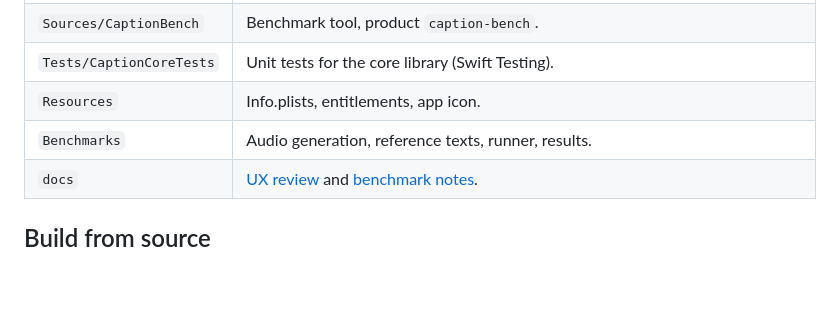
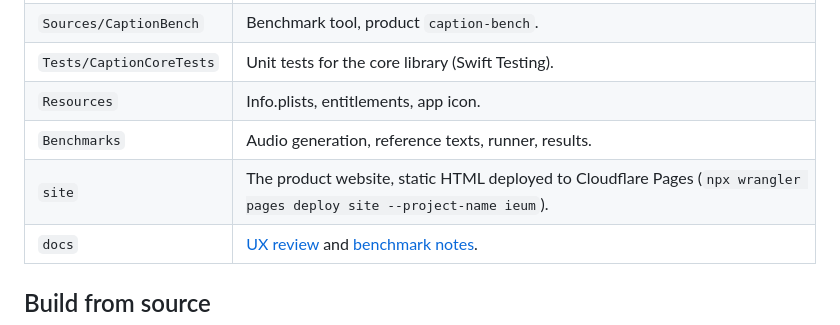
Before and after one commit to stoneidev/ieum, a Markdown page: README.md, the part around the change. Drawn GitHub-style; blank space fills up the shorter version.

```diff
--- a/README.md
+++ b/README.md
@@ -143,6 +143,7 @@ flowchart LR
 | `Tests/CaptionCoreTests` | Unit tests for the core library (Swift Testing). |
 | `Resources` | Info.plists, entitlements, app icon. |
 | `Benchmarks` | Audio generation, reference texts, runner, results. |
+| `site` | The product website, static HTML deployed to Cloudflare Pages (`npx wrangler pages deploy site --project-name ieum`). |
 | `docs` | [UX review](docs/UX-REVIEW.md) and [benchmark notes](docs/BENCHMARKS.md). |
 
 ## Build from source
```
Also changed, not shown: site/apple-touch-icon.png (added), site/favicon.png (added), site/icon-512.png (added), 3 other files.
